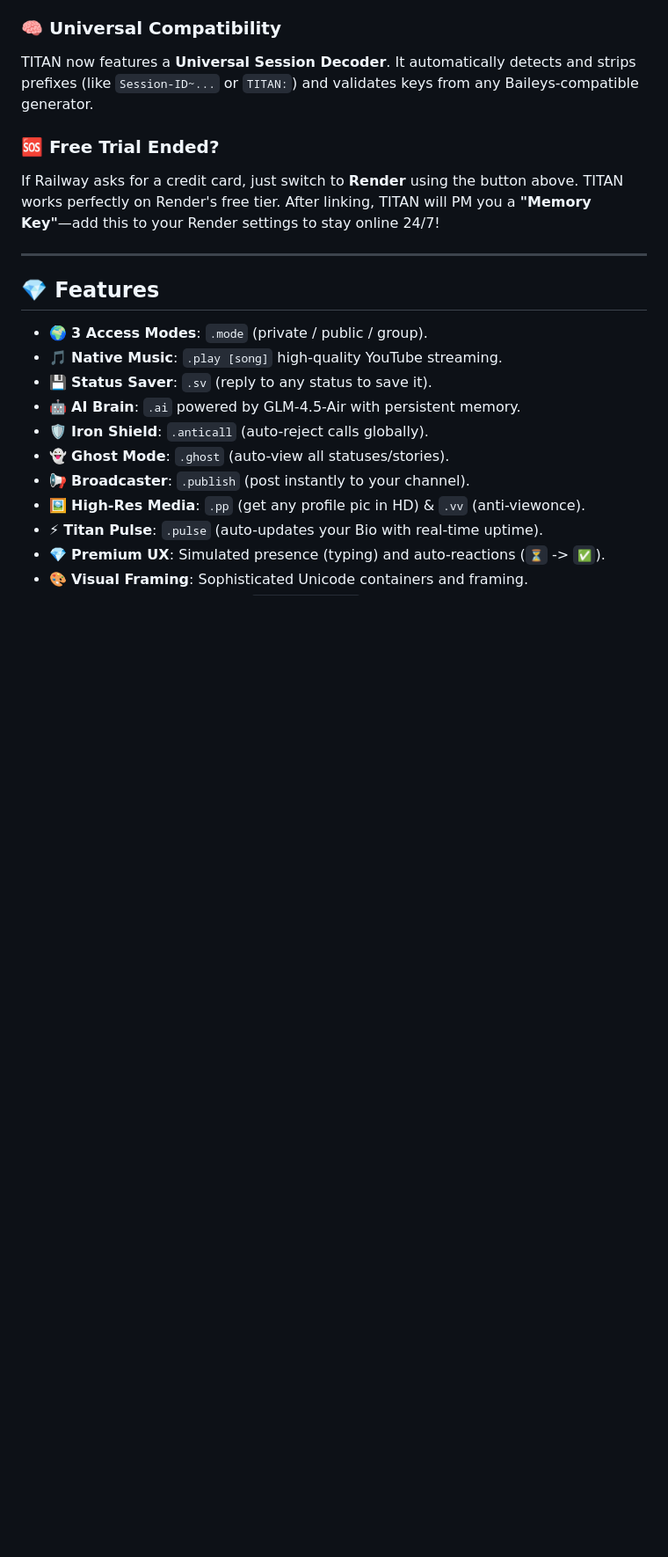
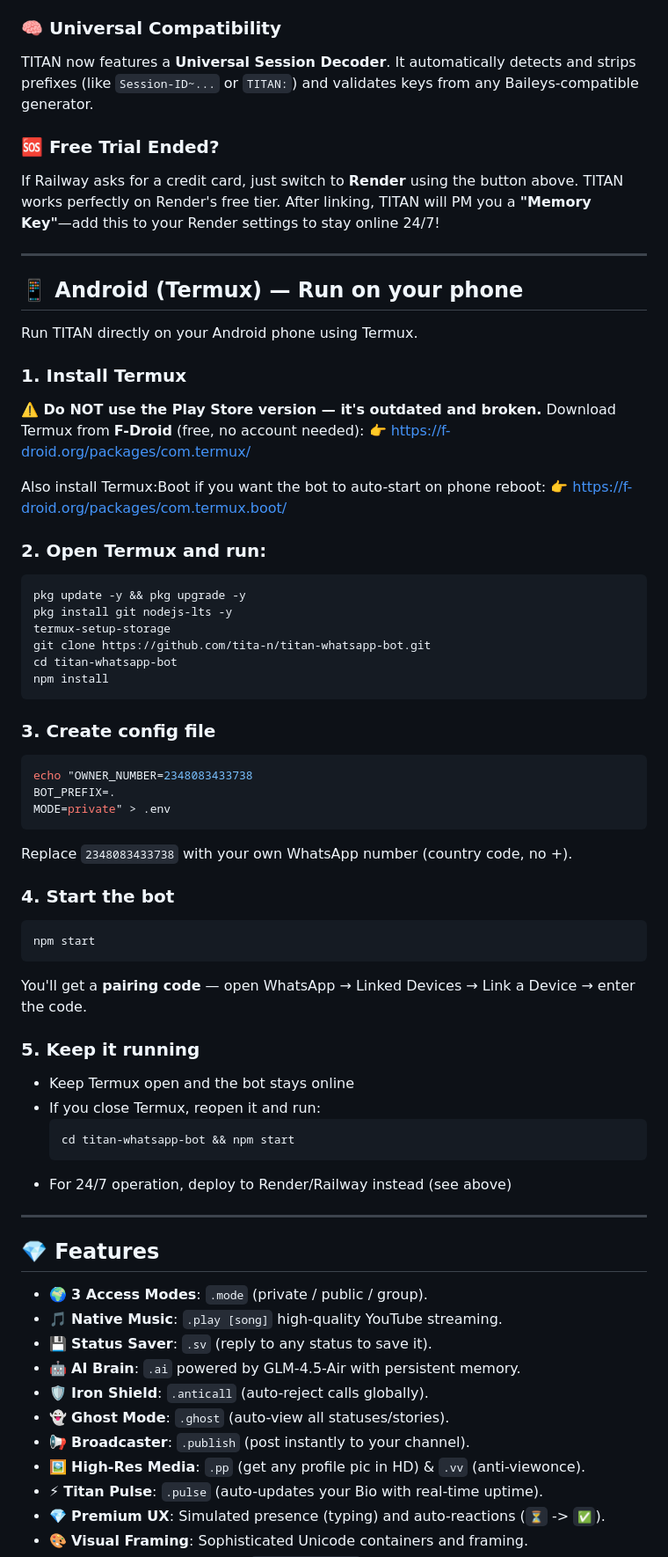
Before and after one commit to tita-n/titan-whatsapp-bot, a Markdown page: README.md, the part around the change. Shown at 88% size. GitHub-like rendering; blank space fills up the shorter version.

Commit message:
docs: add Termux Android setup instructions to README

````diff
--- a/README.md
+++ b/README.md
@@ -39,6 +39,58 @@ TITAN now features a **Universal Session Decoder**. It automatically detects and
 
 ### 🆘 Free Trial Ended?
 If Railway asks for a credit card, just switch to **Render** using the button above. TITAN works perfectly on Render's free tier. After linking, TITAN will PM you a **"Memory Key"**—add this to your Render settings to stay online 24/7!
+
+---
+
+## 📱 Android (Termux) — Run on your phone
+
+Run TITAN directly on your Android phone using Termux.
+
+### 1. Install Termux
+**⚠️ Do NOT use the Play Store version — it's outdated and broken.**
+Download Termux from **F-Droid** (free, no account needed):
+👉 https://f-droid.org/packages/com.termux/
+
+Also install Termux:Boot if you want the bot to auto-start on phone reboot:
+👉 https://f-droid.org/packages/com.termux.boot/
+
+### 2. Open Termux and run:
+
+```bash
+pkg update -y && pkg upgrade -y
+pkg install git nodejs-lts -y
+termux-setup-storage
+git clone https://github.com/tita-n/titan-whatsapp-bot.git
+cd titan-whatsapp-bot
+npm install
+```
+
+### 3. Create config file
+
+```bash
+echo "OWNER_NUMBER=2348083433738
+BOT_PREFIX=.
+MODE=private" > .env
+```
+
+Replace `2348083433738` with your own WhatsApp number (country code, no +).
+
+### 4. Start the bot
+
+```bash
+npm start
+```
+
+You'll get a **pairing code** — open WhatsApp → Linked Devices → Link a Device → enter the code.
+
+### 5. Keep it running
+
+- Keep Termux open and the bot stays online
+- If you close Termux, reopen it and run:
+  ```bash
+  cd titan-whatsapp-bot && npm start
+  ```
+- For 24/7 operation, deploy to Render/Railway instead (see above)
 
 ---
 
````
